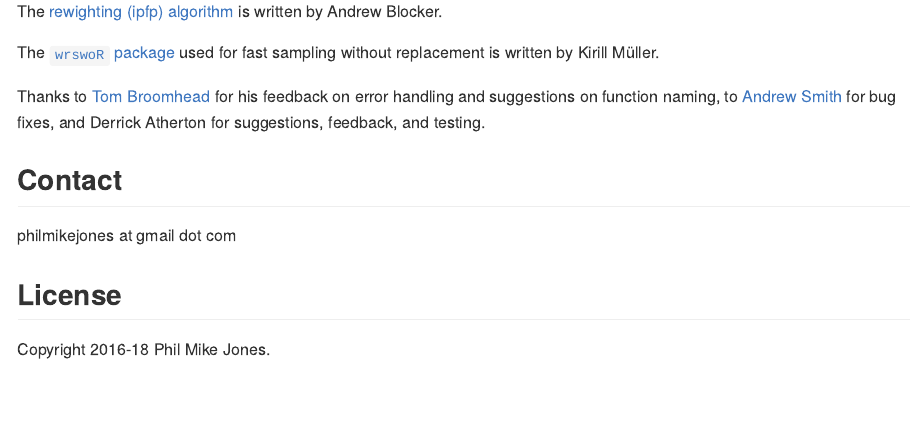
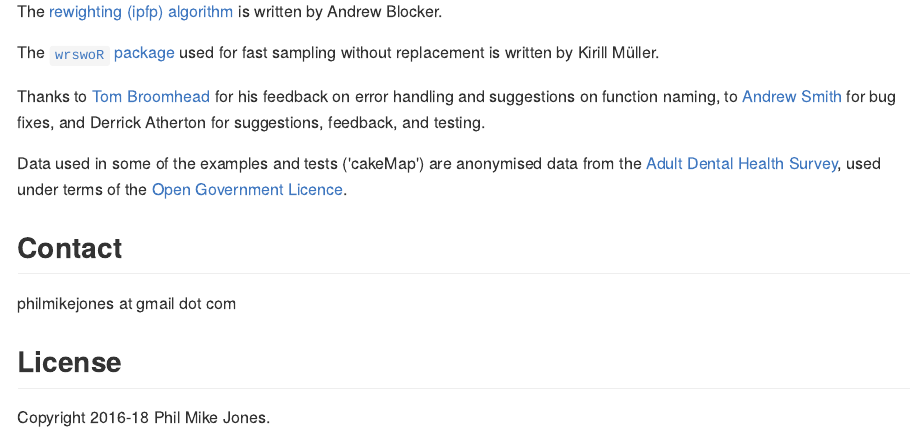
Before and after one commit to philmikejones/rakeR, an R Markdown document (README.Rmd): the page in a window 1100 px wide, from 5520 px down. The pictures show the output file README.md that the author committed with the source, drawn offline in the style of GitHub; badge pictures from the web are left out.

Commit message:
add acknowledgement for ADHS (cakemap) data

```diff
--- a/README.Rmd
+++ b/README.Rmd
@@ -275,8 +275,12 @@ written by Andrew Blocker.
 The [`wrswoR` package](http://krlmlr.github.io/wrswoR/) used for fast sampling
 without replacement is written by Kirill Müller.
 
+
 Thanks to [Tom Broomhead](http://mhs.group.shef.ac.uk/members/tom-broomhead/)
 for his feedback on error handling and suggestions on function naming, to [Andrew Smith](https://github.com/virgesmith) for bug fixes, and Derrick Atherton for suggestions, feedback, and testing.
+
+
+Data used in some of the examples and tests ('cakeMap') are anonymised data from the [Adult Dental Health Survey](https://data.gov.uk/dataset/adult_dental_health_survey), used under terms of the [Open Government Licence](http://www.nationalarchives.gov.uk/doc/open-government-licence/version/3/).
 
 
 Contact
```
Also changed, not shown: README.md.
